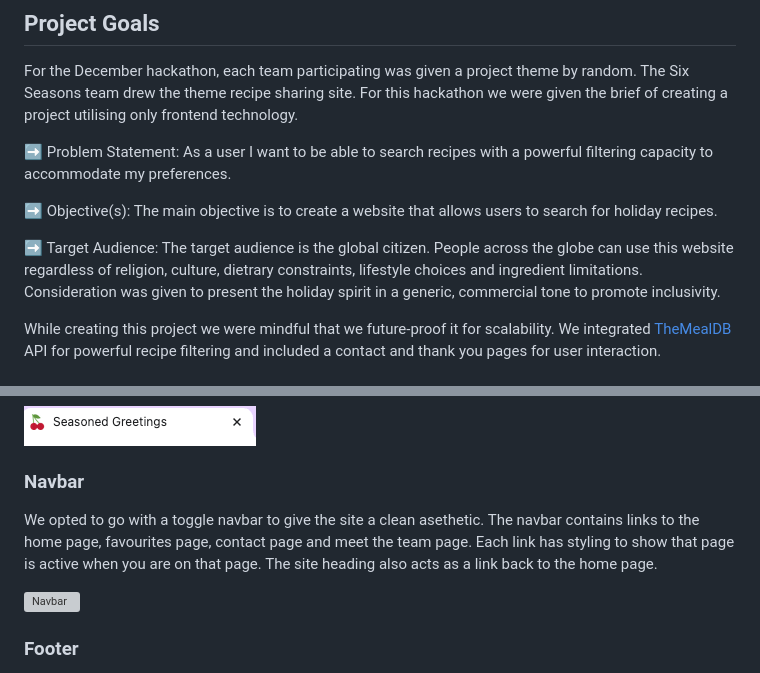
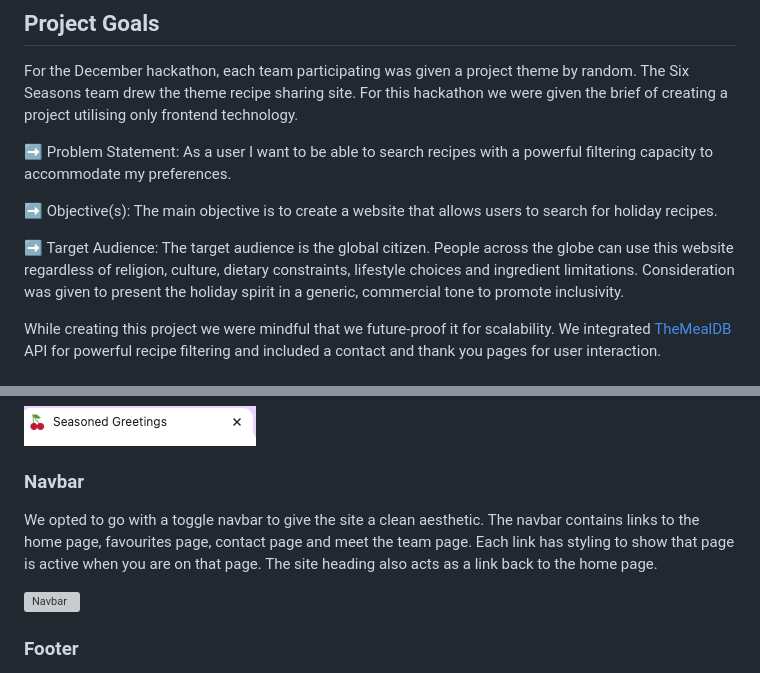
Before and after one commit to Mbutler1991/seasonedgreetings, a Markdown page: README.md, 2 parts joined by grey strips. Rendered like a GitHub page; grey boxes are pictures that could not be loaded.

Commit message:
refactor: fix spelling errors

```diff
--- a/README.md
+++ b/README.md
@@ -26,7 +26,7 @@ For the December hackathon, each team participating was given a project theme by
 
 ➡️ Objective(s): The main objective is to create a website that allows users to search for holiday recipes.
 
-➡️ Target Audience: The target audience is the global citizen.  People across the globe can use this website regardless of religion, culture, dietrary constraints, lifestyle choices and ingredient limitations. Consideration was given to present the holiday spirit in a generic, commercial tone to promote inclusivity.
+➡️ Target Audience: The target audience is the global citizen.  People across the globe can use this website regardless of religion, culture, dietary constraints, lifestyle choices and ingredient limitations. Consideration was given to present the holiday spirit in a generic, commercial tone to promote inclusivity.
 
 While creating this project we were mindful that we future-proof it for scalability. We integrated [TheMealDB](https://www.themealdb.com/) API for powerful recipe filtering and included a contact and thank you pages for user interaction.
 
@@ -81,7 +81,7 @@ The favicon was created using [favicon.io](https://favicon.io).
 
 ### Navbar
 
-We opted to go with a toggle navbar to give the site a clean asethetic. The navbar contains links to the home page, favourites page, contact page and meet the team page. Each link has styling to show that page is active when you are on that page. The site heading also acts as a link back to the home page.
+We opted to go with a toggle navbar to give the site a clean aesthetic. The navbar contains links to the home page, favourites page, contact page and meet the team page. Each link has styling to show that page is active when you are on that page. The site heading also acts as a link back to the home page.
 
 ![Navbar](documentation/nav.png)
 
```
